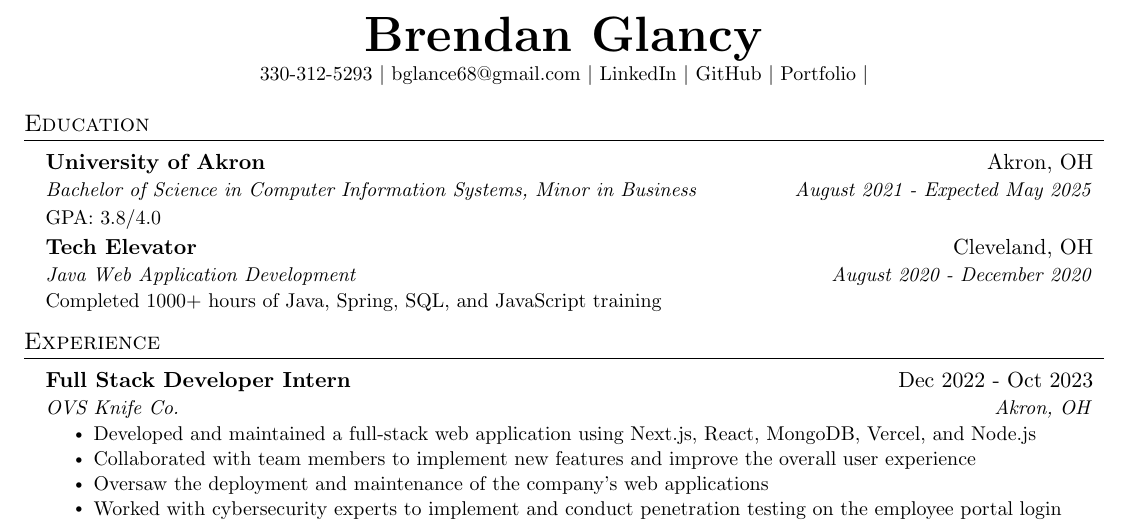
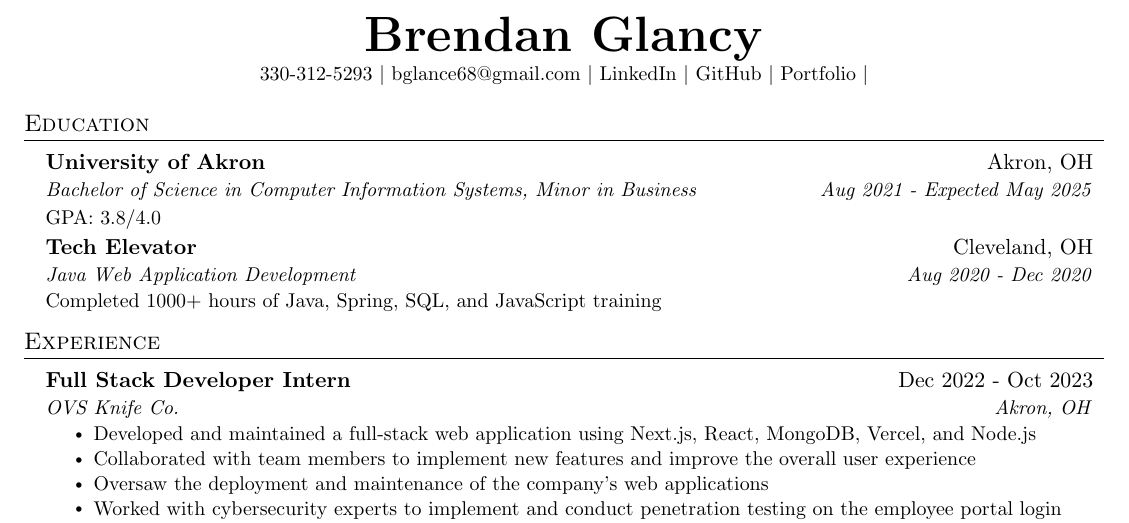
Before and after one commit to BrendanGlancy/Resume, a LaTeX CV (GlancyBrendanResume.tex): part of the page, cut so that both start at the same text. Compiled offline with pdfLaTeX.

Commit message:
Add files via upload

```diff
--- a/GlancyBrendanResume.tex
+++ b/GlancyBrendanResume.tex
@@ -127,12 +127,12 @@
   \resumeSubHeadingListStart
     \resumeSubheading
       {University of Akron}{Akron, OH}
-      {Bachelor of Science in Computer Information Systems, Minor in Business}{August 2021 - Expected May 2025}
+      {Bachelor of Science in Computer Information Systems, Minor in Business}{Aug 2021 - Expected May 2025}
       {\resumeSubItem{GPA: 3.8/4.0}} % Added missing closing brace here
 
     \resumeSubheading
       {Tech Elevator}{Cleveland, OH}
-      {Java Web Application Development}{August 2020 - December 2020}
+      {Java Web Application Development}{Aug 2020 - Dec 2020}
       {\resumeSubItem{Completed 1000+ hours of Java, Spring, SQL, and JavaScript training}} % Added missing closing brace here
   \resumeSubHeadingListEnd
 
```
Also changed, not shown: BrendanGlancyResume.pdf, 1 other file.
